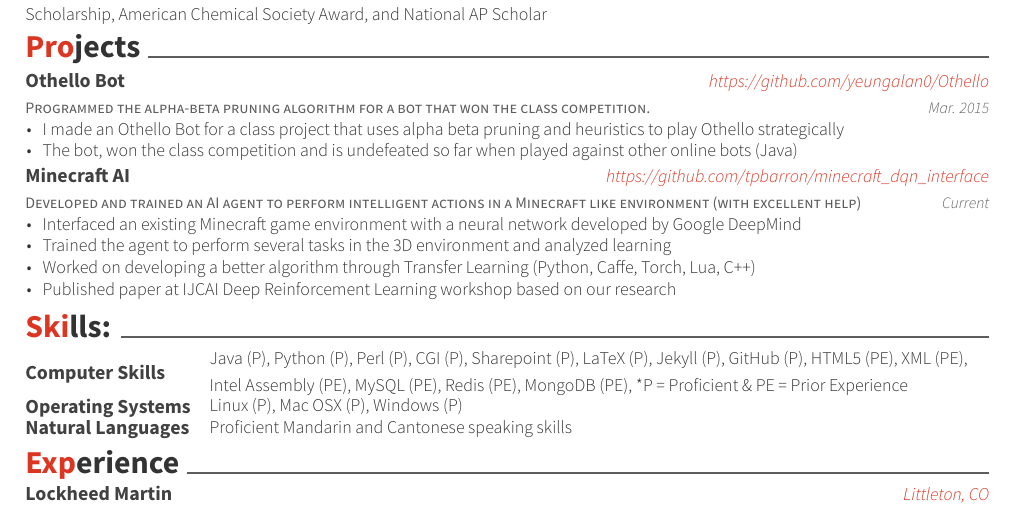
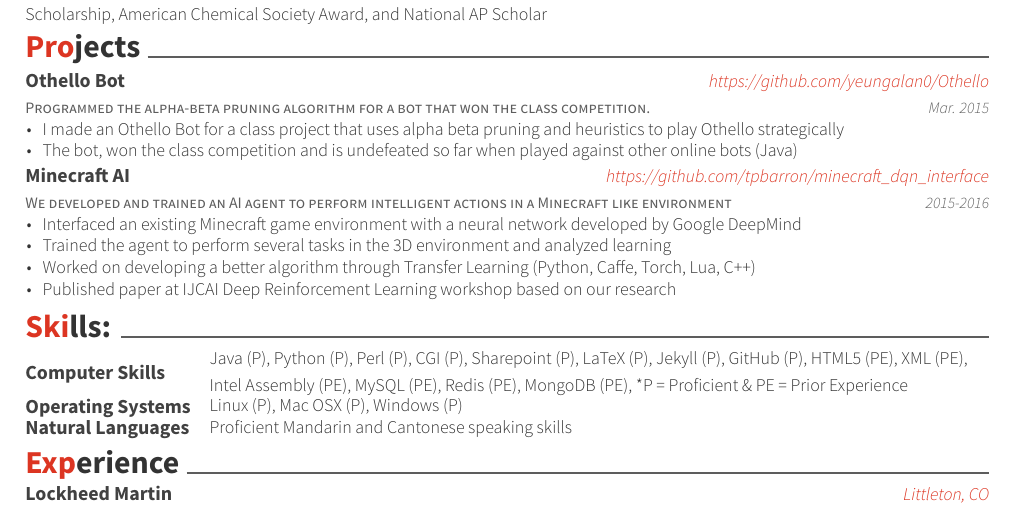
Before and after one commit to yeungalan0/yeungalan0.github.io, a LaTeX CV (assets/resume/resume_cv.tex, which reads assets/resume/cv-sections/projects.tex): part of the page, cut so that both start at the same text. The pictures show the PDF file assets/resume/resume_cv.pdf that the author committed with the source.

Commit message:
Changed minecraft project dates

```diff
--- a/assets/resume/cv-sections/projects.tex
+++ b/assets/resume/cv-sections/projects.tex
@@ -82,10 +82,10 @@
 
 \vspace{-2.25em}
 \myProject
-{Developed and trained an AI agent to perform intelligent actions in a Minecraft like environment (with excellent help)} % Description
+{We developed and trained an AI agent to perform intelligent actions in a Minecraft like environment} % Description
 {Minecraft AI} % Title
 {https://github.com/tpbarron/minecraft\_dqn\_interface} % Location
-{Current} % Date(s)
+{2015-2016} % Date(s)
 { % Description(s)
 \begin{cvitems}
 \item {Interfaced an existing Minecraft game environment with a neural network developed by Google DeepMind}
```
Also changed, not shown: assets/resume/resume_cv.pdf.
